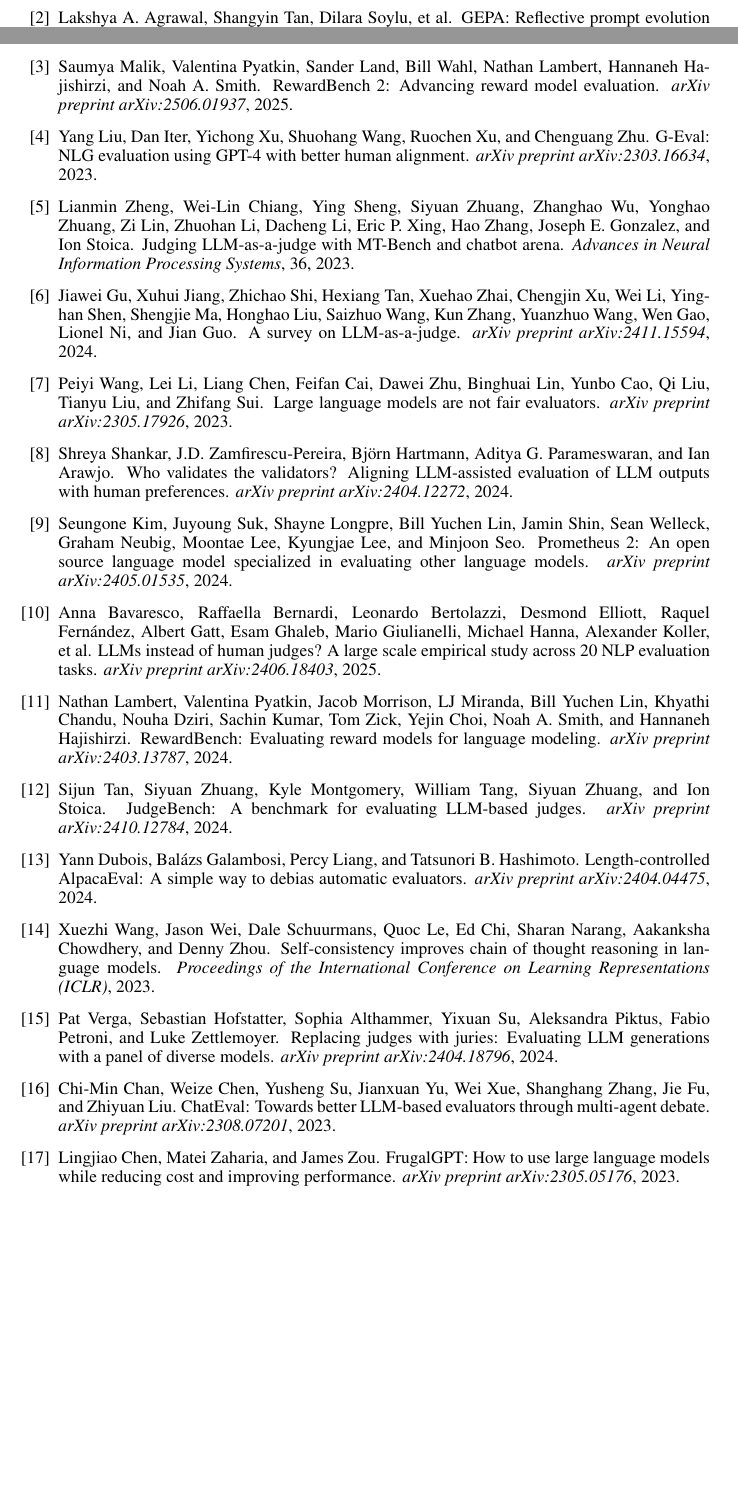
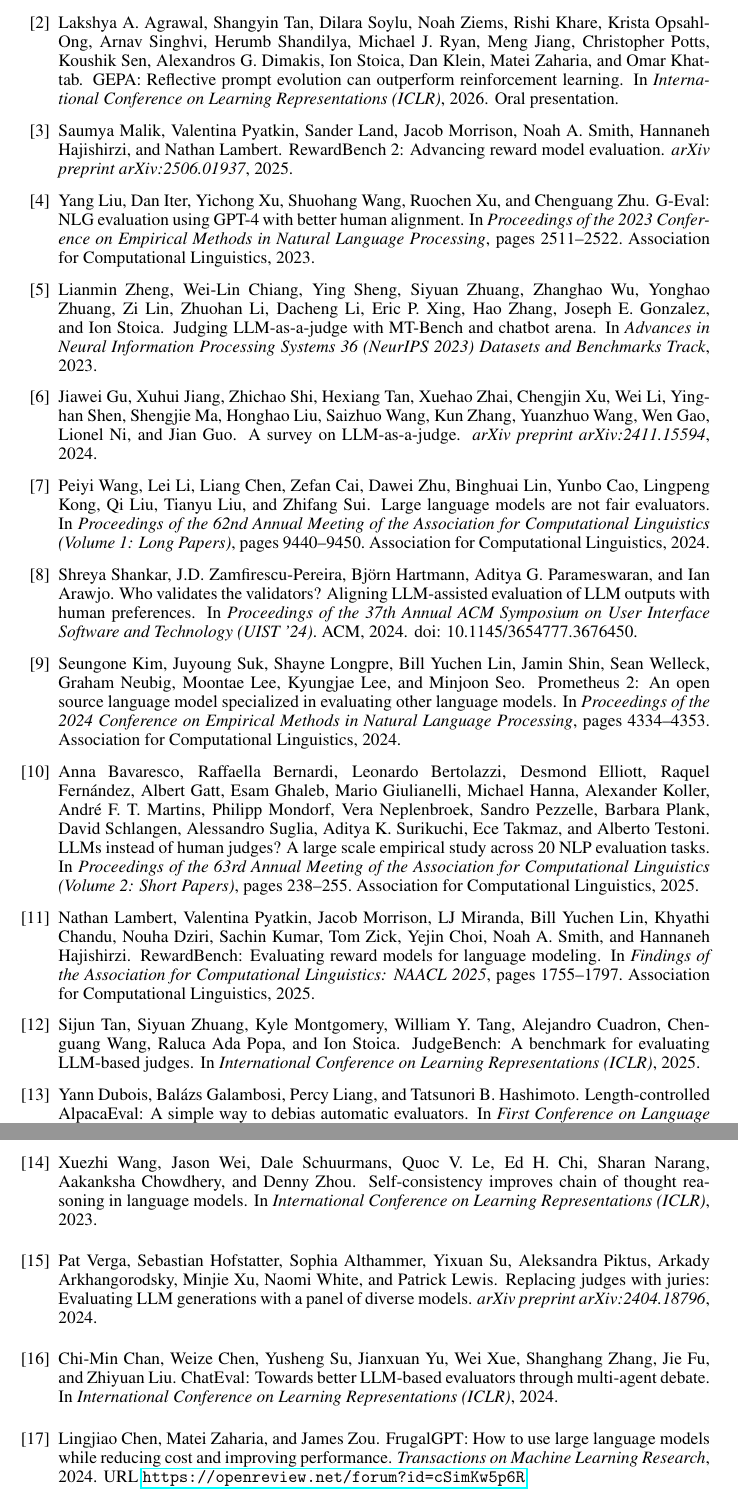
Before and after one commit to composo-ai/llm-judge-criteria-ensembling, a LaTeX paper (paper/main.tex, which reads paper/references.bib): two parts of pages 18 and 19 of 22 before the commit and two parts of pages 19 and 20 of 22 after it, joined at a grey line, cut so that both start at the same text, the shorter picture padded with empty space. Compiled offline with pdfLaTeX.

Commit message:
Update bibliography to cite published venues, not arXiv preprints
Audited all 19 references. Changes:
- Wang et al. Fair Evaluators: arXiv → ACL 2024 (year 2023→2024)
- Kim et al. Prometheus 2: arXiv → EMNLP 2024
- Bavaresco et al. Judges: arXiv → ACL 2025 Short
- Shankar et al. Validators: arXiv → UIST 2024
- Lambert et al. RewardBench: arXiv → Findings NAACL 2025 (year 2024→2025)
- Tan et al. JudgeBench: arXiv → ICLR 2025 (year 2024→2025)
- Dubois et al. AlpacaEval: arXiv → COLM 2024
- Chan et al. ChatEval: arXiv → ICLR 2024 (year 2023→2024)
- Chen et al. FrugalGPT: arXiv → TMLR 2024 (year 2023→2024)
- Ong et al. RouteLLM: arXiv → ICLR 2025 (title "with"→"from", year update)
- Liu et al. G-Eval: arXiv → EMNLP 2023
- Li et al. Auto-J: arXiv → ICLR 2024
- Khattab et al. DSPy: arXiv → ICLR 2024 (year 2023→2024)
- Agrawal et al. GEPA: arXiv → ICLR 2026 Oral (year 2025→2026)
- Zheng MT-Bench: Already cited NeurIPS 2023, now @inproceedings

Remain as arXiv-only:
- Malik et al. RewardBench 2 (not yet published)
- Verga et al. Juries (not yet published)
- Gu et al. Survey (journal version is in-press at a relatively new
  venue, keeping arXiv for reader familiarity)

Also updated author lists where peer review added authors
(e.g., Wang Fair Evaluators +Lingpeng Kong).

Co-Authored-By: Claude Opus 4.6 (1M context) <noreply@anthropic.com>

```diff
--- a/paper/references.bib
+++ b/paper/references.bib
@@ -9,51 +9,60 @@
   year={2024}
 }
 
-@article{zheng2023judging,
+@inproceedings{zheng2023judging,
   title={Judging {LLM}-as-a-Judge with {MT-Bench} and Chatbot Arena},
   author={Zheng, Lianmin and Chiang, Wei-Lin and Sheng, Ying and Zhuang, Siyuan and Wu, Zhanghao and Zhuang, Yonghao and Lin, Zi and Li, Zhuohan and Li, Dacheng and Xing, Eric P. and Zhang, Hao and Gonzalez, Joseph E. and Stoica, Ion},
-  journal={Advances in Neural Information Processing Systems},
-  volume={36},
+  booktitle={Advances in Neural Information Processing Systems 36 ({NeurIPS} 2023) Datasets and Benchmarks Track},
   year={2023}
 }
 
-@article{wang2023large,
+@inproceedings{wang2024large,
   title={Large Language Models are not Fair Evaluators},
-  author={Wang, Peiyi and Li, Lei and Chen, Liang and Cai, Feifan and Zhu, Dawei and Lin, Binghuai and Cao, Yunbo and Liu, Qi and Liu, Tianyu and Sui, Zhifang},
-  journal={arXiv preprint arXiv:2305.17926},
-  year={2023}
+  author={Wang, Peiyi and Li, Lei and Chen, Liang and Cai, Zefan and Zhu, Dawei and Lin, Binghuai and Cao, Yunbo and Kong, Lingpeng and Liu, Qi and Liu, Tianyu and Sui, Zhifang},
+  booktitle={Proceedings of the 62nd Annual Meeting of the Association for Computational Linguistics (Volume 1: Long Papers)},
+  year={2024},
+  publisher={Association for Computational Linguistics},
+  pages={9440--9450}
 }
 
-@article{kim2024prometheus,
+@inproceedings{kim2024prometheus,
   title={Prometheus 2: An Open Source Language Model Specialized in Evaluating Other Language Models},
   author={Kim, Seungone and Suk, Juyoung and Longpre, Shayne and Lin, Bill Yuchen and Shin, Jamin and Welleck, Sean and Neubig, Graham and Lee, Moontae and Lee, Kyungjae and Seo, Minjoon},
-  journal={arXiv preprint arXiv:2405.01535},
-  year={2024}
+  booktitle={Proceedings of the 2024 Conference on Empirical Methods in Natural Language Processing},
+  year={2024},
+  publisher={Association for Computational Linguistics},
+  pages={4334--4353}
 }
 
-@article{bavaresco2025judgebench,
+@inproceedings{bavaresco2025judgebench,
   title={{LLMs} instead of Human Judges? {A} Large Scale Empirical Study across 20 {NLP} Evaluation Tasks},
-  author={Bavaresco, Anna and Bernardi, Raffaella and Bertolazzi, Leonardo and Elliott, Desmond and Fern{\'a}ndez, Raquel and Gatt, Albert and Ghaleb, Esam and Giulianelli, Mario and Hanna, Michael and Koller, Alexander and others},
-  journal={arXiv preprint arXiv:2406.18403},
-  year={2025}
+  author={Bavaresco, Anna and Bernardi, Raffaella and Bertolazzi, Leonardo and Elliott, Desmond and Fern{\'a}ndez, Raquel and Gatt, Albert and Ghaleb, Esam and Giulianelli, Mario and Hanna, Michael and Koller, Alexander and Martins, Andr{\'e} F. T. and Mondorf, Philipp and Neplenbroek, Vera and Pezzelle, Sandro and Plank, Barbara and Schlangen, David and Suglia, Alessandro and Surikuchi, Aditya K. and Takmaz, Ece and Testoni, Alberto},
+  booktitle={Proceedings of the 63rd Annual Meeting of the Association for Computational Linguistics (Volume 2: Short Papers)},
+  year={2025},
+  publisher={Association for Computational Linguistics},
+  pages={238--255}
 }
 
-@article{shankar2024validates,
+@inproceedings{shankar2024validates,
   title={Who Validates the Validators? {A}ligning {LLM}-Assisted Evaluation of {LLM} Outputs with Human Preferences},
   author={Shankar, Shreya and Zamfirescu-Pereira, J.D. and Hartmann, Bj{\"o}rn and Parameswaran, Aditya G. and Arawjo, Ian},
-  journal={arXiv preprint arXiv:2404.12272},
-  year={2024}
+  booktitle={Proceedings of the 37th Annual {ACM} Symposium on User Interface Software and Technology ({UIST} '24)},
+  year={2024},
+  publisher={ACM},
+  doi={10.1145/3654777.3676450}
 }
 
 % ============================================================
 % Theme 2: Reward Model Evaluation Benchmarks
 % ============================================================
 
-@article{lambert2024rewardbench,
+@inproceedings{lambert2025rewardbench,
   title={{RewardBench}: Evaluating Reward Models for Language Modeling},
   author={Lambert, Nathan and Pyatkin, Valentina and Morrison, Jacob and Miranda, LJ and Lin, Bill Yuchen and Chandu, Khyathi and Dziri, Nouha and Kumar, Sachin and Zick, Tom and Choi, Yejin and Smith, Noah A. and Hajishirzi, Hannaneh},
-  journal={arXiv preprint arXiv:2403.13787},
-  year={2024}
+  booktitle={Findings of the Association for Computational Linguistics: {NAACL} 2025},
+  year={2025},
+  publisher={Association for Computational Linguistics},
+  pages={1755--1797}
 }
 
 @article{malik2025rewardbench2,
@@ -63,3 +72,4 @@
   year={2025}
 }
 
+@inproceedings{tan2025judgebench,
@@ -67,13 +76,13 @@
   title={{JudgeBench}: A Benchmark for Evaluating {LLM}-based Judges},
-  author={Tan, Sijun and Zhuang, Siyuan and Montgomery, Kyle and Tang, William and Zhuang, Siyuan and Stoica, Ion},
-  journal={arXiv preprint arXiv:2410.12784},
-  year={2024}
+  author={Tan, Sijun and Zhuang, Siyuan and Montgomery, Kyle and Tang, William Y. and Cuadron, Alejandro and Wang, Chenguang and Popa, Raluca Ada and Stoica, Ion},
+  booktitle={International Conference on Learning Representations ({ICLR})},
+  year={2025}
 }
 
-@article{dubois2024alpacaeval,
+@inproceedings{dubois2024alpacaeval,
   title={Length-Controlled {AlpacaEval}: A Simple Way to Debias Automatic Evaluators},
   author={Dubois, Yann and Galambosi, Bal{\'a}zs and Liang, Percy and Hashimoto, Tatsunori B.},
-  journal={arXiv preprint arXiv:2404.04475},
+  booktitle={First Conference on Language Modeling ({COLM})},
   year={2024}
 }
 
@@ -88,3 +97,4 @@
   year={2024}
 }
 
+@inproceedings{wang2023selfconsistency,
@@ -92,14 +101,14 @@
   title={Self-Consistency Improves Chain of Thought Reasoning in Language Models},
-  author={Wang, Xuezhi and Wei, Jason and Schuurmans, Dale and Le, Quoc and Chi, Ed and Narang, Sharan and Chowdhery, Aakanksha and Zhou, Denny},
-  journal={Proceedings of the International Conference on Learning Representations (ICLR)},
+  author={Wang, Xuezhi and Wei, Jason and Schuurmans, Dale and Le, Quoc V. and Chi, Ed H. and Narang, Sharan and Chowdhery, Aakanksha and Zhou, Denny},
+  booktitle={International Conference on Learning Representations ({ICLR})},
   year={2023}
 }
 
-@article{chan2023chateval,
+@inproceedings{chan2024chateval,
   title={{ChatEval}: Towards Better {LLM}-based Evaluators through Multi-Agent Debate},
   author={Chan, Chi-Min and Chen, Weize and Su, Yusheng and Yu, Jianxuan and Xue, Wei and Zhang, Shanghang and Fu, Jie and Liu, Zhiyuan},
-  journal={arXiv preprint arXiv:2308.07201},
-  year={2023}
+  booktitle={International Conference on Learning Representations ({ICLR})},
+  year={2024}
 }
 
 % ============================================================
@@ -110,31 +119,34 @@
   title={{FrugalGPT}: How to Use Large Language Models While Reducing Cost and Improving Performance},
   author={Chen, Lingjiao and Zaharia, Matei and Zou, James},
-  journal={arXiv preprint arXiv:2305.05176},
-  year={2023}
+  journal={Transactions on Machine Learning Research},
+  year={2024},
+  url={https://openreview.net/forum?id=cSimKw5p6R}
 }
 
-@article{ong2024routellm,
-  title={{RouteLLM}: Learning to Route {LLMs} with Preference Data},
+@inproceedings{ong2025routellm,
+  title={{RouteLLM}: Learning to Route {LLMs} from Preference Data},
   author={Ong, Isaac and Almahairi, Amjad and Wu, Vincent and Chiang, Wei-Lin and Wu, Tianhao and Gonzalez, Joseph E. and Kadous, M. Waleed and Stoica, Ion},
-  journal={arXiv preprint arXiv:2406.18665},
-  year={2024}
+  booktitle={International Conference on Learning Representations ({ICLR})},
+  year={2025}
 }
 
 % ============================================================
 % Theme 5: Prompt Engineering for Evaluation
 % ============================================================
 
-@article{liu2023geval,
+@inproceedings{liu2023geval,
   title={{G-Eval}: {NLG} Evaluation using {GPT-4} with Better Human Alignment},
   author={Liu, Yang and Iter, Dan and Xu, Yichong and Wang, Shuohang and Xu, Ruochen and Zhu, Chenguang},
-  journal={arXiv preprint arXiv:2303.16634},
-  year={2023}
+  booktitle={Proceedings of the 2023 Conference on Empirical Methods in Natural Language Processing},
+  year={2023},
+  publisher={Association for Computational Linguistics},
+  pages={2511--2522}
 }
 
-@article{li2024generative,
+@inproceedings{li2024generative,
   title={Generative Judge for Evaluating Alignment},
   author={Li, Junlong and Sun, Shichao and Yuan, Weizhe and Fan, Run-Ze and Zhao, Hai and Liu, Pengfei},
-  journal={arXiv preprint arXiv:2310.05470},
+  booktitle={International Conference on Learning Representations ({ICLR})},
   year={2024}
 }
 
@@ -142,16 +154,17 @@
 % LLM application optimization (judges as optimizer signal)
 % ============================================================
 
-@article{khattab2023dspy,
+@inproceedings{khattab2024dspy,
   title={{DSPy}: Compiling Declarative Language Model Calls into Self-Improving Pipelines},
   author={Khattab, Omar and Singhvi, Arnav and Maheshwari, Paridhi and Zhang, Zhiyuan and Santhanam, Keshav and Vardhamanan, Sri and Haq, Saiful and Sharma, Ashutosh and Joshi, Thomas T. and Moazam, Hanna and Miller, Heather and Zaharia, Matei and Potts, Christopher},
-  journal={arXiv preprint arXiv:2310.03714},
-  year={2023}
+  booktitle={International Conference on Learning Representations ({ICLR})},
+  year={2024}
 }
 
-@article{agrawal2025gepa,
+@inproceedings{agrawal2026gepa,
   title={{GEPA}: Reflective Prompt Evolution Can Outperform Reinforcement Learning},
-  author={Agrawal, Lakshya A. and Tan, Shangyin and Soylu, Dilara and others},
-  journal={arXiv preprint arXiv:2507.19457},
-  year={2025}
+  author={Agrawal, Lakshya A. and Tan, Shangyin and Soylu, Dilara and Ziems, Noah and Khare, Rishi and Opsahl-Ong, Krista and Singhvi, Arnav and Shandilya, Herumb and Ryan, Michael J. and Jiang, Meng and Potts, Christopher and Sen, Koushik and Dimakis, Alexandros G. and Stoica, Ion and Klein, Dan and Zaharia, Matei and Khattab, Omar},
+  booktitle={International Conference on Learning Representations ({ICLR})},
+  year={2026},
+  note={Oral presentation}
 }
```
Also changed, not shown: paper/main.tex (+5 -5 lines), paper/main.pdf, paper/references.bib (8 more changed lines).
